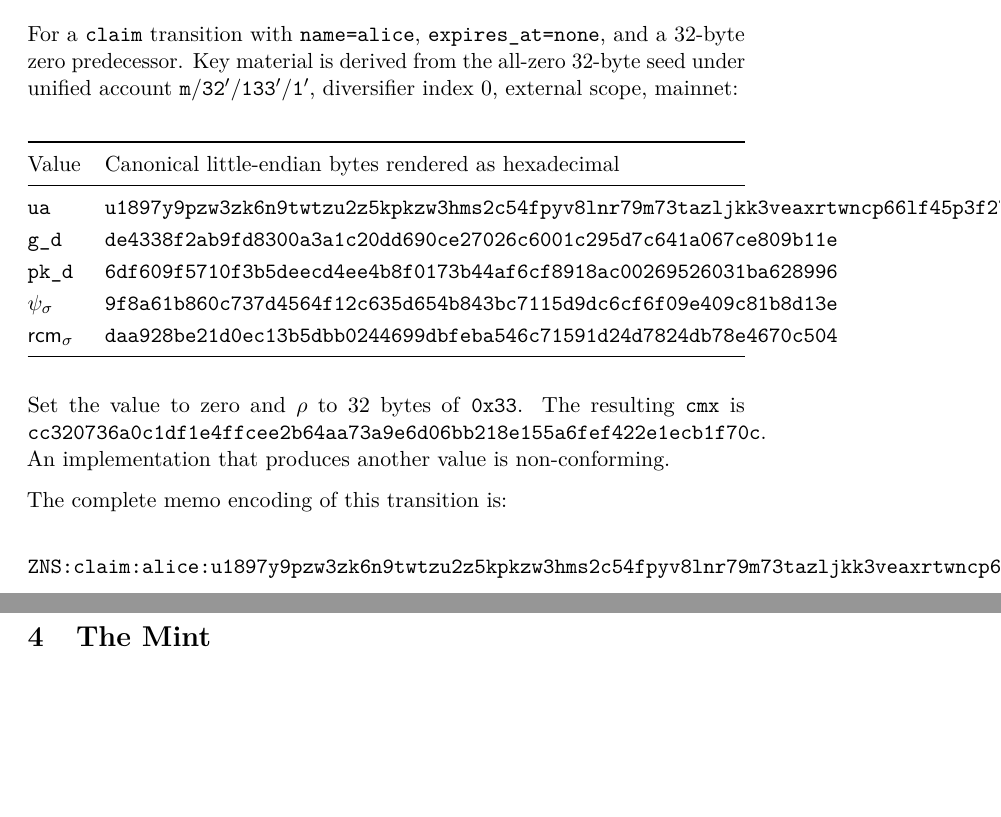
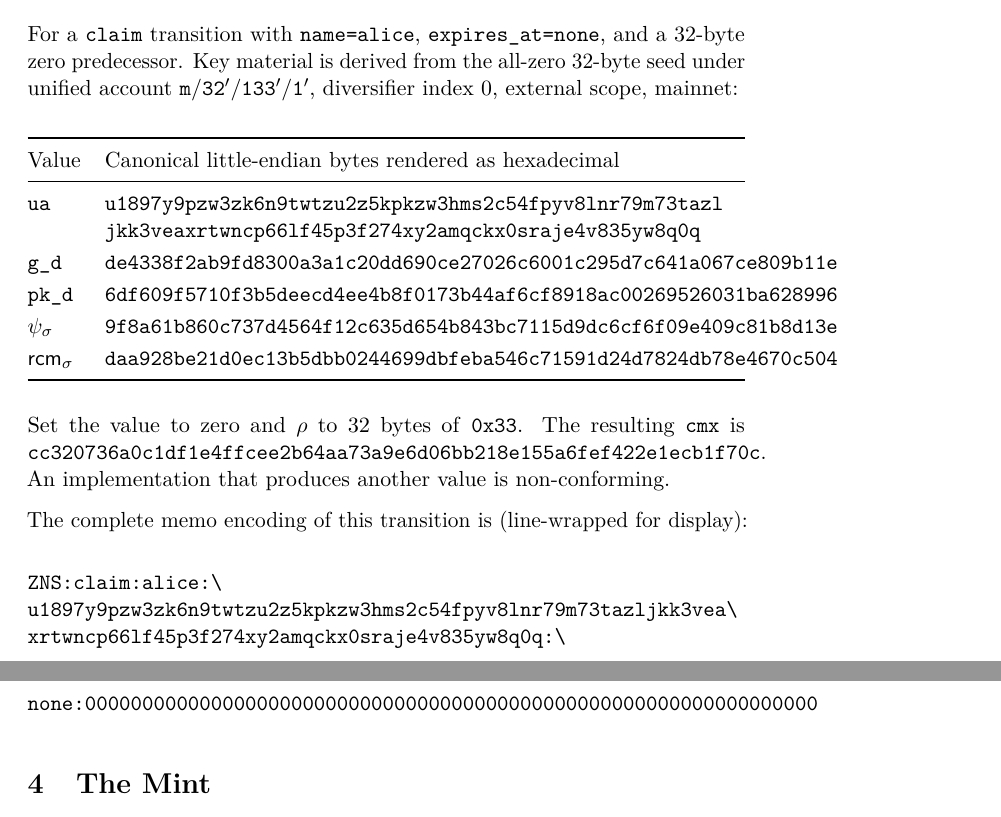
Before and after one commit to zcashme/zns-whitepaper, a LaTeX paper (main.tex, which reads sections/03_name_notes.tex): two parts of pages 6 and 7 of 24, joined at a grey line, cut so that both start at the same text, the shorter picture padded with empty space. Compiled offline with pdfLaTeX.

Commit message:
Fix memo encoding line wrap and UA display.

```diff
--- a/sections/03_name_notes.tex
+++ b/sections/03_name_notes.tex
@@ -75,7 +75,7 @@ For a \texttt{claim} transition with \texttt{name=alice}, \texttt{expires\_at=no
 \toprule
 Value & Canonical little-endian bytes rendered as hexadecimal \\
 \midrule
-\texttt{ua} & \texttt{u1897y9pzw3zk6n9twtzu2z5kpkzw3hms2c54fpyv8lnr79m73tazljkk3veaxrtwncp66lf45p3f274xy2amqckx0sraje4v835yw8q0q} \\
+\texttt{ua} & \path{u1897y9pzw3zk6n9twtzu2z5kpkzw3hms2c54fpyv8lnr79m73tazljkk3veaxrtwncp66lf45p3f274xy2amqckx0sraje4v835yw8q0q} \\
 \texttt{g\_d} & \texttt{de4338f2ab9fd8300a3a1c20dd690ce27026c6001c295d7c641a067ce809b11e} \\
 \texttt{pk\_d} & \texttt{6df609f5710f3b5deecd4ee4b8f0173b44af6cf8918ac00269526031ba628996} \\
 $\psi_\sigma$ & \texttt{9f8a61b860c737d4564f12c635d654b843bc7115d9dc6cf6f09e409c81b8d13e} \\
@@ -86,8 +86,11 @@ $\mathsf{rcm}_\sigma$ & \texttt{daa928be21d0ec13b5dbb0244699dbfeba546c71591d24d7
 
 Set the value to zero and $\rho$ to 32 bytes of \texttt{0x33}. The resulting \texttt{cmx} is \texttt{cc320736a0c1df1e4ffcee2b64aa73a9e6d06bb218e155a6fef422e1ecb1f70c}. An implementation that produces another value is non-conforming.
 
-The complete memo encoding of this transition is:
+The complete memo encoding of this transition is (line-wrapped for display):
 
 \begin{verbatim}
-ZNS:claim:alice:u1897y9pzw3zk6n9twtzu2z5kpkzw3hms2c54fpyv8lnr79m73tazljkk3veaxrtwncp66lf45p3f274xy2amqckx0sraje4v835yw8q0q:none:0000000000000000000000000000000000000000000000000000000000000000
+ZNS:claim:alice:\
+u1897y9pzw3zk6n9twtzu2z5kpkzw3hms2c54fpyv8lnr79m73tazljkk3vea\
+xrtwncp66lf45p3f274xy2amqckx0sraje4v835yw8q0q:\
+none:0000000000000000000000000000000000000000000000000000000000000000
 \end{verbatim}
```
